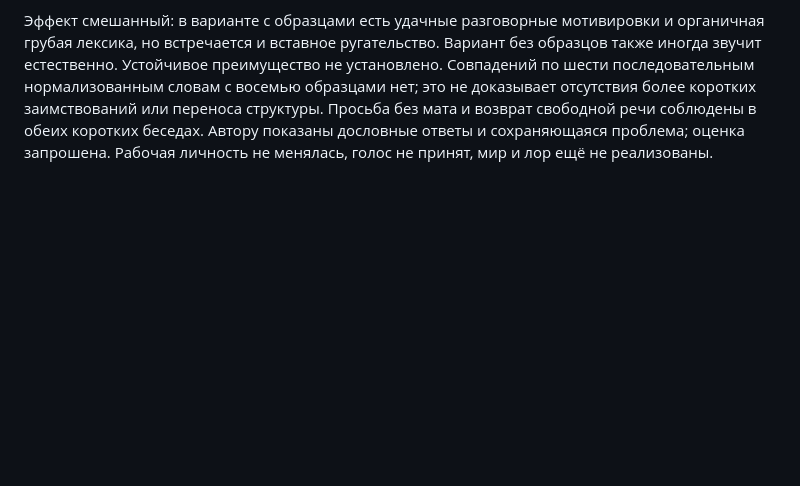
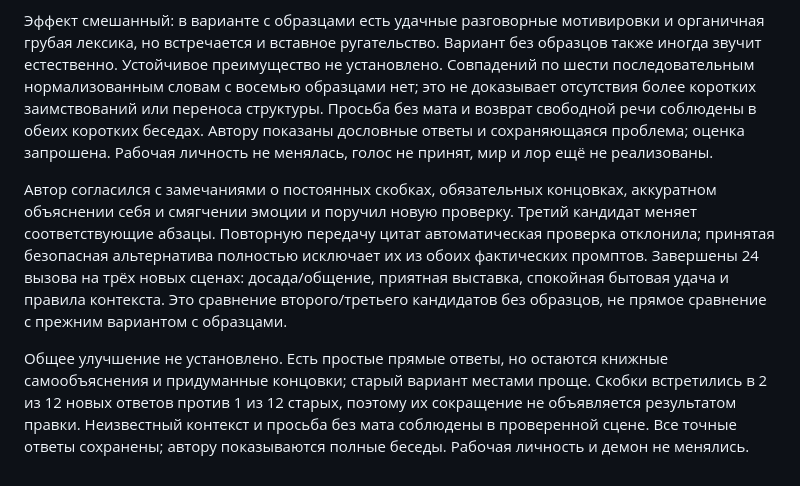
Before and after one commit to s1kiri/ai-persona, a Markdown page: docs/speech-wrapper.md, the part around the change. Rendered like a GitHub page; blank space fills up the shorter version.

Commit message:
Record third speech refinement and bounded comparison

```diff
--- a/docs/speech-wrapper.md
+++ b/docs/speech-wrapper.md
@@ -136,3 +136,19 @@ CLI на локальном синтетическом Responses-сервере,
 возврат свободной речи соблюдены в обеих коротких беседах. Автору показаны
 дословные ответы и сохраняющаяся проблема; оценка запрошена. Рабочая
 личность не менялась, голос не принят, мир и лор ещё не реализованы.
+
+Автор согласился с замечаниями о постоянных скобках, обязательных концовках,
+аккуратном объяснении себя и смягчении эмоции и поручил новую проверку.
+Третий кандидат меняет соответствующие абзацы. Повторную передачу цитат
+автоматическая проверка отклонила; принятая безопасная альтернатива полностью
+исключает их из обоих фактических промптов. Завершены 24 вызова на трёх
+новых сценах: досада/общение, приятная выставка, спокойная бытовая удача
+и правила контекста. Это сравнение второго/третьего кандидатов без образцов,
+не прямое сравнение с прежним вариантом с образцами.
+
+Общее улучшение не установлено. Есть простые прямые ответы, но остаются
+книжные самообъяснения и придуманные концовки; старый вариант местами проще.
+Скобки встретились в 2 из 12 новых ответов против 1 из 12 старых, поэтому
+их сокращение не объявляется результатом правки. Неизвестный контекст и
+просьба без мата соблюдены в проверенной сцене. Все точные ответы сохранены;
+автору показываются полные беседы. Рабочая личность и демон не менялись.
```
Also changed, not shown: AGENTS.md (+11 -0 lines).
